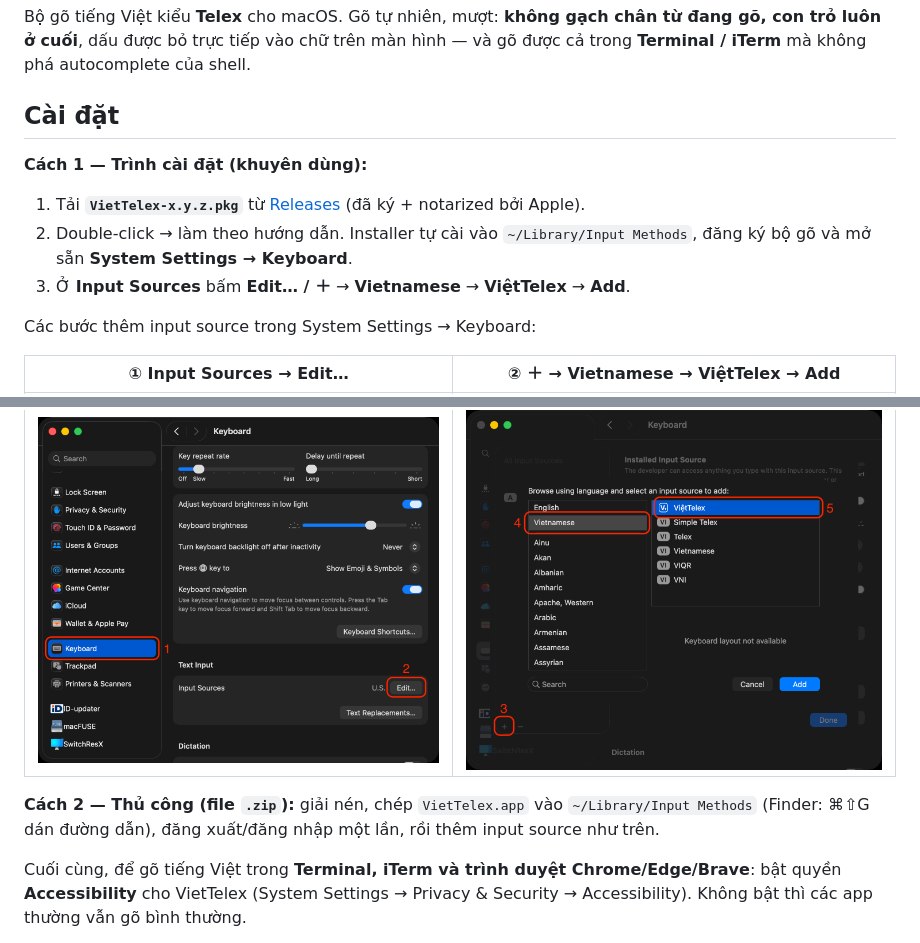
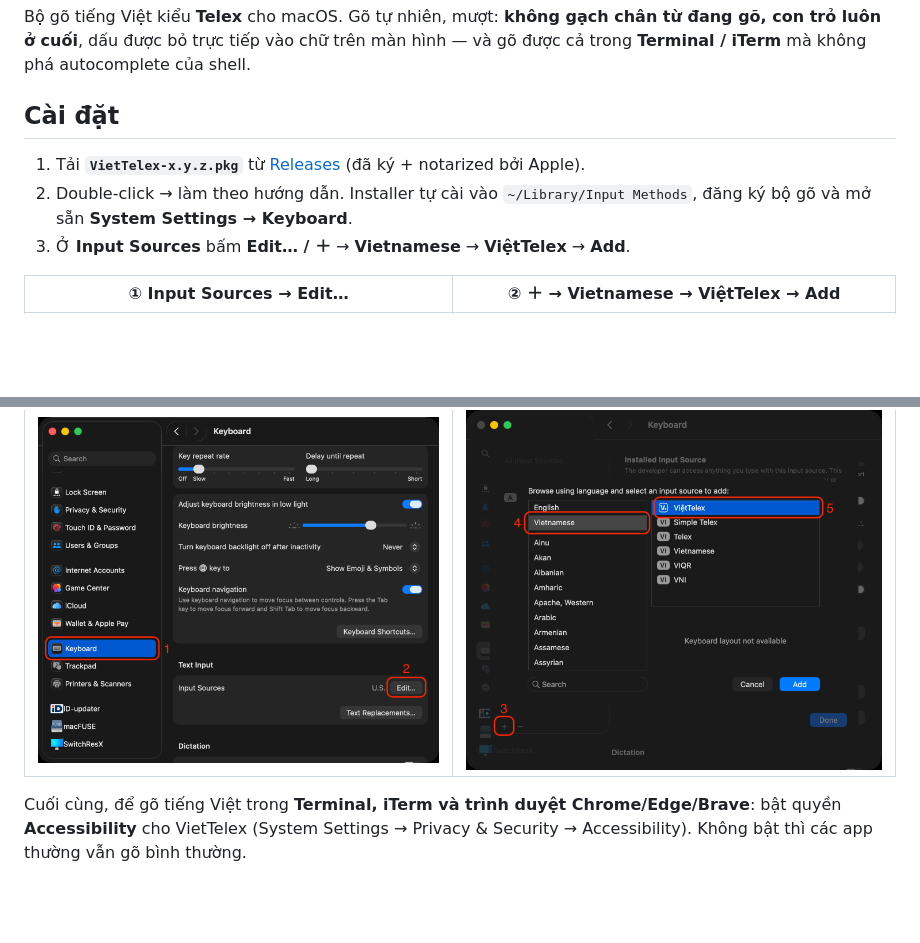
Before and after one commit to ptrinh/VietTelex, a Markdown page: README.md, 2 parts joined by grey strips. GitHub-like rendering; blank space fills up the shorter version.

Commit message:
docs: drop the manual .zip install path — installer-only for simplicity

```diff
--- a/README.md
+++ b/README.md
@@ -8,18 +8,13 @@ Bộ gõ tiếng Việt kiểu **Telex** cho macOS. Gõ tự nhiên, mượt: **
 
 ## Cài đặt
 
-**Cách 1 — Trình cài đặt (khuyên dùng):**
 1. Tải **`VietTelex-x.y.z.pkg`** từ [Releases](https://github.com/ptrinh/VietTelex/releases) (đã ký + notarized bởi Apple).
 2. Double-click → làm theo hướng dẫn. Installer tự cài vào `~/Library/Input Methods`, đăng ký bộ gõ và mở sẵn **System Settings → Keyboard**.
 3. Ở **Input Sources** bấm **Edit… / ＋** → **Vietnamese** → **ViệtTelex** → **Add**.
 
-Các bước thêm input source trong System Settings → Keyboard:
-
 | ① Input Sources → Edit… | ② ＋ → Vietnamese → ViệtTelex → Add |
 |---|---|
 | ![Keyboard → Input Sources → Edit](assets/instructions-1.png) | ![Add Vietnamese ViệtTelex](assets/instructions-2.png) |
-
-**Cách 2 — Thủ công (file `.zip`):** giải nén, chép `VietTelex.app` vào `~/Library/Input Methods` (Finder: ⌘⇧G dán đường dẫn), đăng xuất/đăng nhập một lần, rồi thêm input source như trên.
 
 Cuối cùng, để gõ tiếng Việt trong **Terminal, iTerm và trình duyệt Chrome/Edge/Brave**:
 bật quyền **Accessibility** cho VietTelex (System Settings → Privacy & Security →
```
